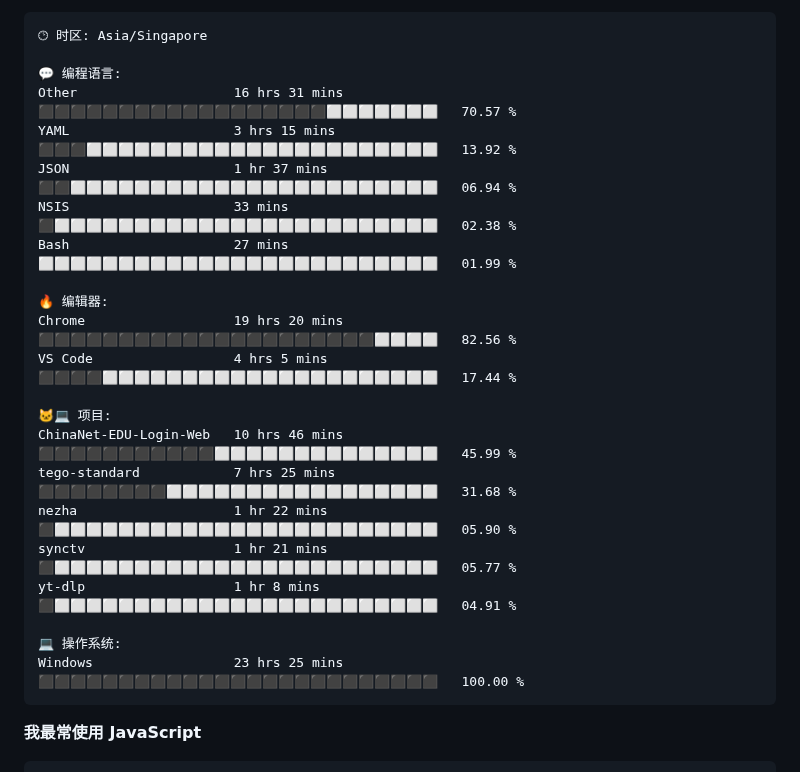
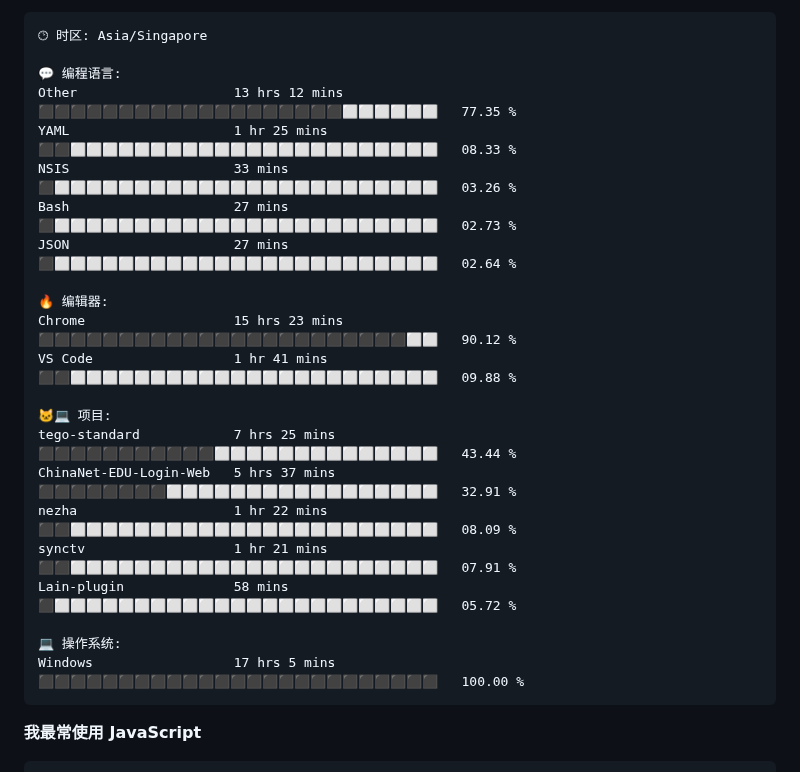
Before and after one commit to TomyJan/TomyJan, a Markdown page: README.md, the part around one of its changes. GitHub-like rendering.

Commit message:
Updated with Dev Metrics

````diff
--- a/README.md
+++ b/README.md
@@ -56,25 +56,25 @@
 🕑︎ 时区: Asia/Singapore
 
 💬 编程语言:
-Other                    16 hrs 31 mins      ⬛⬛⬛⬛⬛⬛⬛⬛⬛⬛⬛⬛⬛⬛⬛⬛⬛⬛⬜⬜⬜⬜⬜⬜⬜   70.57 %
-YAML                     3 hrs 15 mins       ⬛⬛⬛⬜⬜⬜⬜⬜⬜⬜⬜⬜⬜⬜⬜⬜⬜⬜⬜⬜⬜⬜⬜⬜⬜   13.92 %
-JSON                     1 hr 37 mins        ⬛⬛⬜⬜⬜⬜⬜⬜⬜⬜⬜⬜⬜⬜⬜⬜⬜⬜⬜⬜⬜⬜⬜⬜⬜   06.94 %
-NSIS                     33 mins             ⬛⬜⬜⬜⬜⬜⬜⬜⬜⬜⬜⬜⬜⬜⬜⬜⬜⬜⬜⬜⬜⬜⬜⬜⬜   02.38 %
-Bash                     27 mins             ⬜⬜⬜⬜⬜⬜⬜⬜⬜⬜⬜⬜⬜⬜⬜⬜⬜⬜⬜⬜⬜⬜⬜⬜⬜   01.99 %
+Other                    13 hrs 12 mins      ⬛⬛⬛⬛⬛⬛⬛⬛⬛⬛⬛⬛⬛⬛⬛⬛⬛⬛⬛⬜⬜⬜⬜⬜⬜   77.35 %
+YAML                     1 hr 25 mins        ⬛⬛⬜⬜⬜⬜⬜⬜⬜⬜⬜⬜⬜⬜⬜⬜⬜⬜⬜⬜⬜⬜⬜⬜⬜   08.33 %
+NSIS                     33 mins             ⬛⬜⬜⬜⬜⬜⬜⬜⬜⬜⬜⬜⬜⬜⬜⬜⬜⬜⬜⬜⬜⬜⬜⬜⬜   03.26 %
+Bash                     27 mins             ⬛⬜⬜⬜⬜⬜⬜⬜⬜⬜⬜⬜⬜⬜⬜⬜⬜⬜⬜⬜⬜⬜⬜⬜⬜   02.73 %
+JSON                     27 mins             ⬛⬜⬜⬜⬜⬜⬜⬜⬜⬜⬜⬜⬜⬜⬜⬜⬜⬜⬜⬜⬜⬜⬜⬜⬜   02.64 %
 
 🔥 编辑器:
-Chrome                   19 hrs 20 mins      ⬛⬛⬛⬛⬛⬛⬛⬛⬛⬛⬛⬛⬛⬛⬛⬛⬛⬛⬛⬛⬛⬜⬜⬜⬜   82.56 %
-VS Code                  4 hrs 5 mins        ⬛⬛⬛⬛⬜⬜⬜⬜⬜⬜⬜⬜⬜⬜⬜⬜⬜⬜⬜⬜⬜⬜⬜⬜⬜   17.44 %
+Chrome                   15 hrs 23 mins      ⬛⬛⬛⬛⬛⬛⬛⬛⬛⬛⬛⬛⬛⬛⬛⬛⬛⬛⬛⬛⬛⬛⬛⬜⬜   90.12 %
+VS Code                  1 hr 41 mins        ⬛⬛⬜⬜⬜⬜⬜⬜⬜⬜⬜⬜⬜⬜⬜⬜⬜⬜⬜⬜⬜⬜⬜⬜⬜   09.88 %
 
 🐱‍💻 项目:
-ChinaNet-EDU-Login-Web   10 hrs 46 mins      ⬛⬛⬛⬛⬛⬛⬛⬛⬛⬛⬛⬜⬜⬜⬜⬜⬜⬜⬜⬜⬜⬜⬜⬜⬜   45.99 %
-tego-standard            7 hrs 25 mins       ⬛⬛⬛⬛⬛⬛⬛⬛⬜⬜⬜⬜⬜⬜⬜⬜⬜⬜⬜⬜⬜⬜⬜⬜⬜   31.68 %
-nezha                    1 hr 22 mins        ⬛⬜⬜⬜⬜⬜⬜⬜⬜⬜⬜⬜⬜⬜⬜⬜⬜⬜⬜⬜⬜⬜⬜⬜⬜   05.90 %
-synctv                   1 hr 21 mins        ⬛⬜⬜⬜⬜⬜⬜⬜⬜⬜⬜⬜⬜⬜⬜⬜⬜⬜⬜⬜⬜⬜⬜⬜⬜   05.77 %
-yt-dlp                   1 hr 8 mins         ⬛⬜⬜⬜⬜⬜⬜⬜⬜⬜⬜⬜⬜⬜⬜⬜⬜⬜⬜⬜⬜⬜⬜⬜⬜   04.91 %
+tego-standard            7 hrs 25 mins       ⬛⬛⬛⬛⬛⬛⬛⬛⬛⬛⬛⬜⬜⬜⬜⬜⬜⬜⬜⬜⬜⬜⬜⬜⬜   43.44 %
+ChinaNet-EDU-Login-Web   5 hrs 37 mins       ⬛⬛⬛⬛⬛⬛⬛⬛⬜⬜⬜⬜⬜⬜⬜⬜⬜⬜⬜⬜⬜⬜⬜⬜⬜   32.91 %
+nezha                    1 hr 22 mins        ⬛⬛⬜⬜⬜⬜⬜⬜⬜⬜⬜⬜⬜⬜⬜⬜⬜⬜⬜⬜⬜⬜⬜⬜⬜   08.09 %
+synctv                   1 hr 21 mins        ⬛⬛⬜⬜⬜⬜⬜⬜⬜⬜⬜⬜⬜⬜⬜⬜⬜⬜⬜⬜⬜⬜⬜⬜⬜   07.91 %
+Lain-plugin              58 mins             ⬛⬜⬜⬜⬜⬜⬜⬜⬜⬜⬜⬜⬜⬜⬜⬜⬜⬜⬜⬜⬜⬜⬜⬜⬜   05.72 %
 
 💻 操作系统:
-Windows                  23 hrs 25 mins      ⬛⬛⬛⬛⬛⬛⬛⬛⬛⬛⬛⬛⬛⬛⬛⬛⬛⬛⬛⬛⬛⬛⬛⬛⬛   100.00 %
+Windows                  17 hrs 5 mins       ⬛⬛⬛⬛⬛⬛⬛⬛⬛⬛⬛⬛⬛⬛⬛⬛⬛⬛⬛⬛⬛⬛⬛⬛⬛   100.00 %
 ```
 
 **我最常使用 JavaScript**
````
Also changed, not shown: other parts of README.md (+1 -1 lines).
